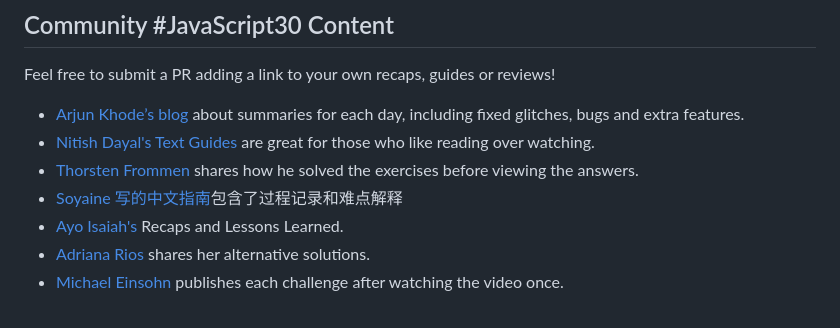
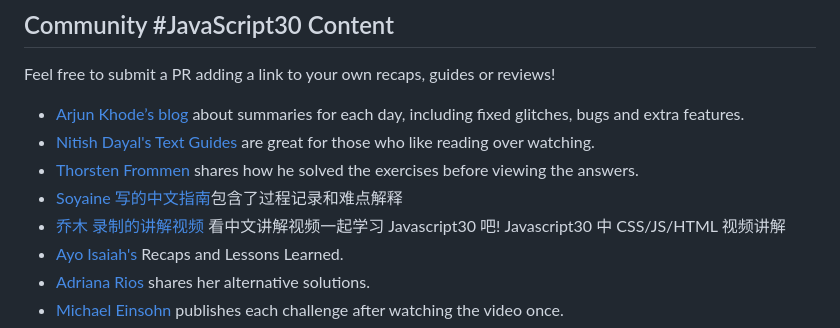
Before and after one commit to FredTheJanitor/JavaScript30, a Markdown page: readme.md, the part around the change. Drawn GitHub-style.

Commit message:
Update readme.md
乔木首次提交中文视频链接

```diff
--- a/readme.md
+++ b/readme.md
@@ -14,6 +14,7 @@ Feel free to submit a PR adding a link to your own recaps, guides or reviews!
 * [Nitish Dayal's Text Guides](https://github.com/nitishdayal/JavaScript30) are great for those who like reading over watching.
 * [Thorsten Frommen](https://tfrommen.de/tag/javascript-30/) shares how he solved the exercises before viewing the answers.
 * [Soyaine 写的中文指南](https://github.com/soyaine/JavaScript30)包含了过程记录和难点解释
+* [乔木 录制的讲解视频](https://b23.tv/pSa7rdu) 看中文讲解视频一起学习 Javascript30 吧! Javascript30 中 CSS/JS/HTML 视频讲解
 * [Ayo Isaiah's](https://freshman.tech/archive/#javascript30) Recaps and Lessons Learned.
 * [Adriana Rios](https://stpcollabr8nlstn.github.io/JavaScript30/) shares her alternative solutions.
 * [Michael Einsohn](http://30daysofjs.michaeleinsohn.com) publishes each challenge after watching the video once.
```
